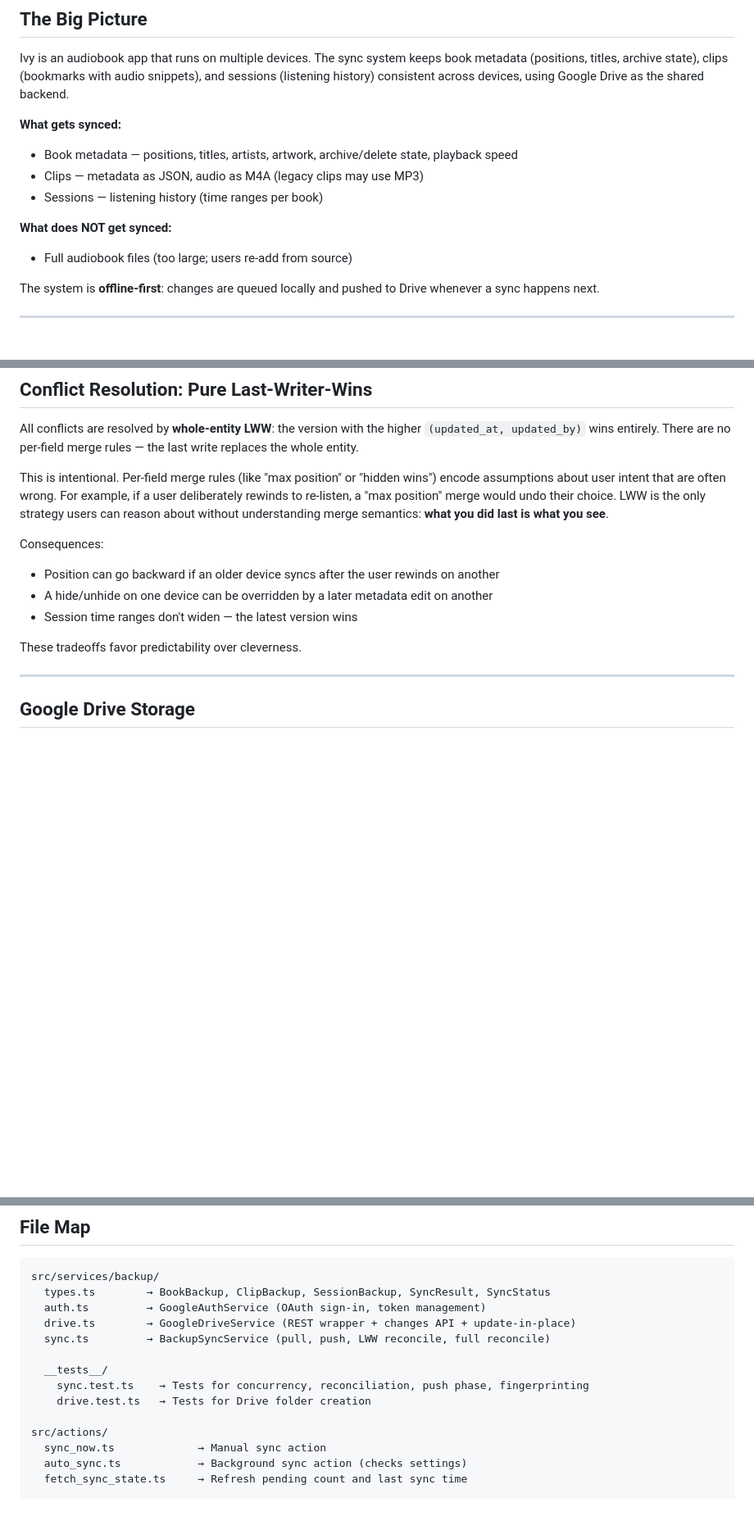
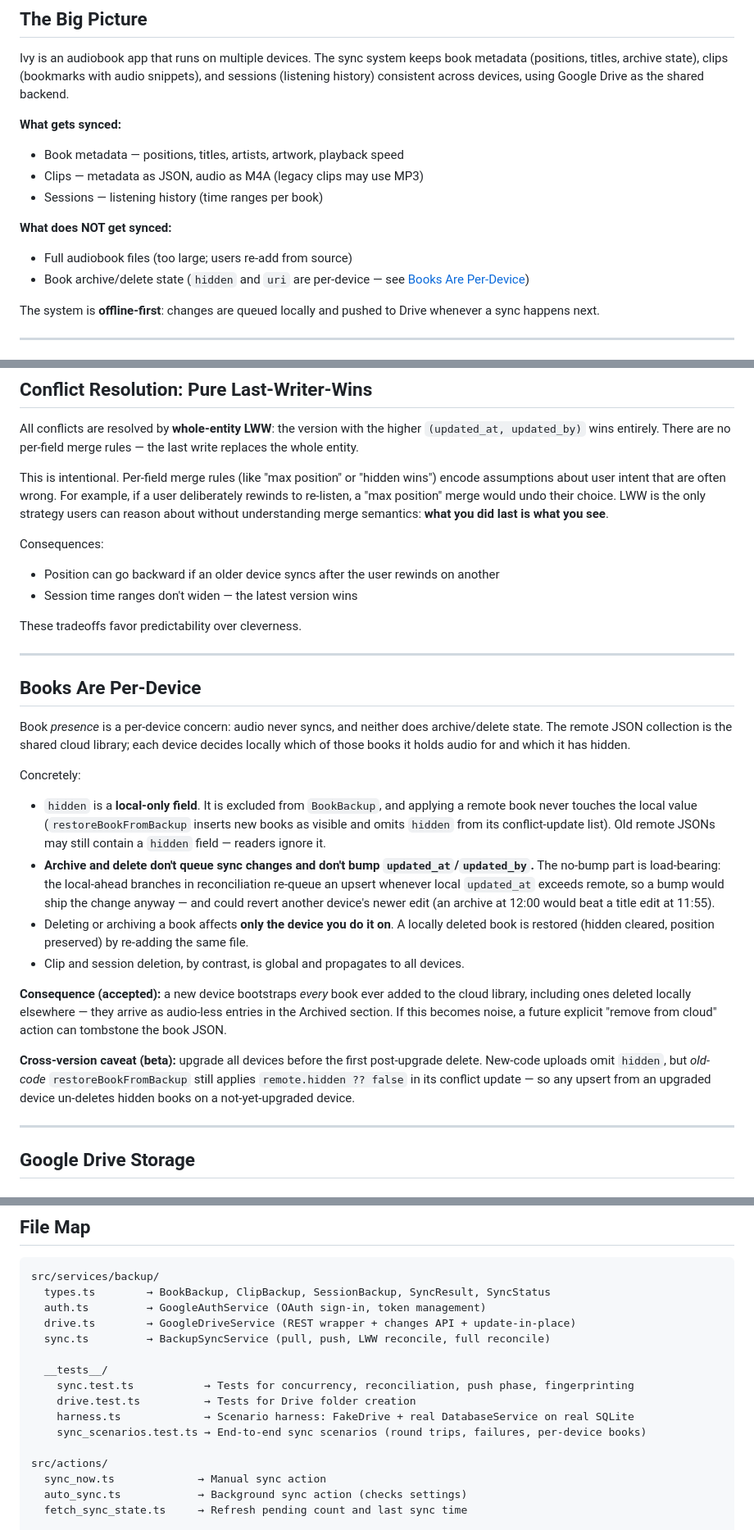
Before and after one commit to slezica/ivy, a Markdown page: docs/SYNC.md, 3 parts joined by grey strips. Shown at 82% size. Rendered like a GitHub page; blank space fills up the shorter version.

Commit message:
docs: sync semantics — books are per-device

```diff
--- a/docs/SYNC.md
+++ b/docs/SYNC.md
@@ -7,12 +7,13 @@ A guide for Ivy's Google Drive sync.
 Ivy is an audiobook app that runs on multiple devices. The sync system keeps book metadata (positions, titles, archive state), clips (bookmarks with audio snippets), and sessions (listening history) consistent across devices, using Google Drive as the shared backend.
 
 **What gets synced:**
-- Book metadata — positions, titles, artists, artwork, archive/delete state, playback speed
+- Book metadata — positions, titles, artists, artwork, playback speed
 - Clips — metadata as JSON, audio as M4A (legacy clips may use MP3)
 - Sessions — listening history (time ranges per book)
 
 **What does NOT get synced:**
 - Full audiobook files (too large; users re-add from source)
+- Book archive/delete state (`hidden` and `uri` are per-device — see [Books Are Per-Device](#books-are-per-device))
 
 The system is **offline-first**: changes are queued locally and pushed to Drive whenever a sync happens next.
 
@@ -139,10 +140,26 @@ This is intentional. Per-field merge rules (like "max position" or "hidden wins"
 
 Consequences:
 - Position can go backward if an older device syncs after the user rewinds on another
-- A hide/unhide on one device can be overridden by a later metadata edit on another
 - Session time ranges don't widen — the latest version wins
 
 These tradeoffs favor predictability over cleverness.
+
+---
+
+## Books Are Per-Device
+
+Book *presence* is a per-device concern: audio never syncs, and neither does archive/delete state. The remote JSON collection is the shared cloud library; each device decides locally which of those books it holds audio for and which it has hidden.
+
+Concretely:
+
+- `hidden` is a **local-only field**. It is excluded from `BookBackup`, and applying a remote book never touches the local value (`restoreBookFromBackup` inserts new books as visible and omits `hidden` from its conflict-update list). Old remote JSONs may still contain a `hidden` field — readers ignore it.
+- **Archive and delete don't queue sync changes and don't bump `updated_at`/`updated_by`.** The no-bump part is load-bearing: the local-ahead branches in reconciliation re-queue an upsert whenever local `updated_at` exceeds remote, so a bump would ship the change anyway — and could revert another device's newer edit (an archive at 12:00 would beat a title edit at 11:55).
+- Deleting or archiving a book affects **only the device you do it on**. A locally deleted book is restored (hidden cleared, position preserved) by re-adding the same file.
+- Clip and session deletion, by contrast, is global and propagates to all devices.
+
+**Consequence (accepted):** a new device bootstraps *every* book ever added to the cloud library, including ones deleted locally elsewhere — they arrive as audio-less entries in the Archived section. If this becomes noise, a future explicit "remove from cloud" action can tombstone the book JSON.
+
+**Cross-version caveat (beta):** upgrade all devices before the first post-upgrade delete. New-code uploads omit `hidden`, but *old-code* `restoreBookFromBackup` still applies `remote.hidden ?? false` in its conflict update — so any upsert from an upgraded device un-deletes hidden books on a not-yet-upgraded device.
 
 ---
 
@@ -246,8 +263,10 @@ src/services/backup/
   sync.ts         → BackupSyncService (pull, push, LWW reconcile, full reconcile)
 
   __tests__/
-    sync.test.ts    → Tests for concurrency, reconciliation, push phase, fingerprinting
-    drive.test.ts   → Tests for Drive folder creation
+    sync.test.ts           → Tests for concurrency, reconciliation, push phase, fingerprinting
+    drive.test.ts          → Tests for Drive folder creation
+    harness.ts             → Scenario harness: FakeDrive + real DatabaseService on real SQLite
+    sync_scenarios.test.ts → End-to-end sync scenarios (round trips, failures, per-device books)
 
 src/actions/
   sync_now.ts             → Manual sync action
```
Also changed, not shown: CLAUDE.md (+1 -1 lines), docs/BOOKS.md (+4 -2 lines).
